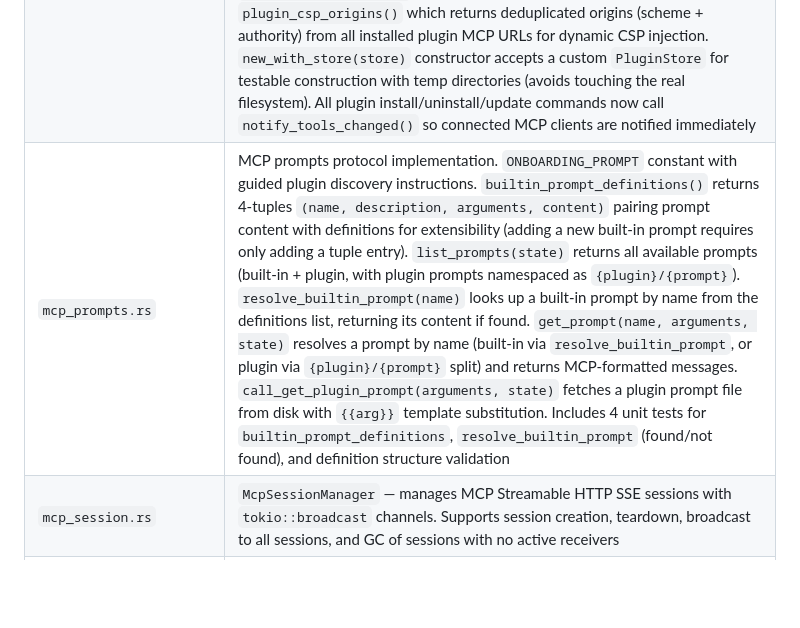
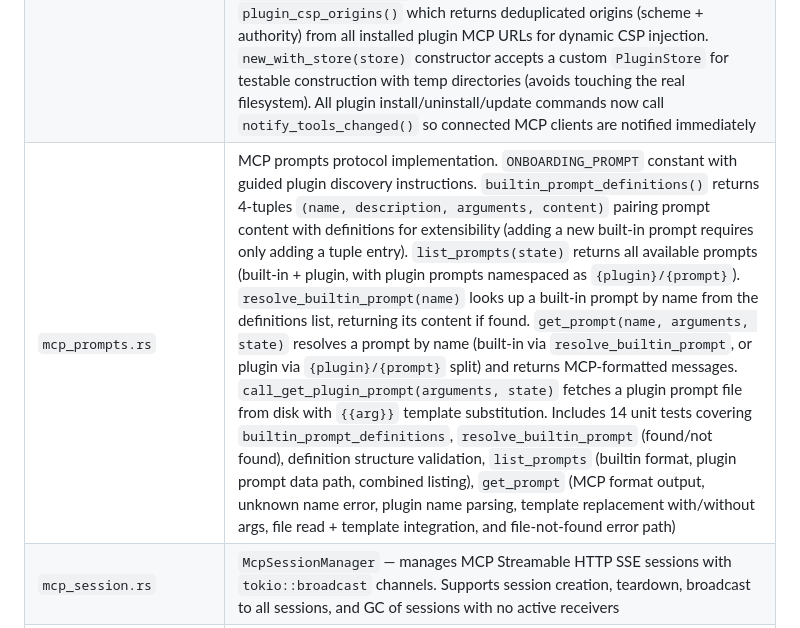
Before and after one commit to DeeJanuz/mcp-mux, a Markdown page: docs/architecture.md, the part around one of its changes. Drawn GitHub-style; blank space fills up the shorter version.

```diff
--- a/docs/architecture.md
+++ b/docs/architecture.md
@@ -66,5 +66,5 @@ graph TD
 | `state.rs` | `AppState` — shared state containing `Mutex<SessionStore>`, `Mutex<ReviewState>`, `Mutex<PluginRegistry>`, `Mutex<McpSessionManager>`, `Mutex<Vec<RegistryEntry>>` (cached registry), and `reqwest::Client`. Provides `reload_plugins()` for full disk reload, `notify_tools_changed()` for broadcasting `notifications/tools/list_changed` to all SSE sessions, `plugins_dir()` accessor delegating to `PluginStore::dir()`, `install_plugin_from_manifest(manifest)` for upsert-style plugin registration (removes existing plugin with same name, then adds), `install_or_update_from_entry(entry)` for installing or updating a plugin from a registry entry (downloads ZIP if `entry.download_url` or `manifest.download_url` is present, otherwise manifest-only), and `plugin_csp_origins()` which returns deduplicated origins (scheme + authority) from all installed plugin MCP URLs for dynamic CSP injection. `new_with_store(store)` constructor accepts a custom `PluginStore` for testable construction with temp directories (avoids touching the real filesystem). All plugin install/uninstall/update commands now call `notify_tools_changed()` so connected MCP clients are notified immediately |
-| `mcp_prompts.rs` | MCP prompts protocol implementation. `ONBOARDING_PROMPT` constant with guided plugin discovery instructions. `builtin_prompt_definitions()` returns 4-tuples `(name, description, arguments, content)` pairing prompt content with definitions for extensibility (adding a new built-in prompt requires only adding a tuple entry). `list_prompts(state)` returns all available prompts (built-in + plugin, with plugin prompts namespaced as `{plugin}/{prompt}`). `resolve_builtin_prompt(name)` looks up a built-in prompt by name from the definitions list, returning its content if found. `get_prompt(name, arguments, state)` resolves a prompt by name (built-in via `resolve_builtin_prompt`, or plugin via `{plugin}/{prompt}` split) and returns MCP-formatted messages. `call_get_plugin_prompt(arguments, state)` fetches a plugin prompt file from disk with `{{arg}}` template substitution. Includes 4 unit tests for `builtin_prompt_definitions`, `resolve_builtin_prompt` (found/not found), and definition structure validation |
+| `mcp_prompts.rs` | MCP prompts protocol implementation. `ONBOARDING_PROMPT` constant with guided plugin discovery instructions. `builtin_prompt_definitions()` returns 4-tuples `(name, description, arguments, content)` pairing prompt content with definitions for extensibility (adding a new built-in prompt requires only adding a tuple entry). `list_prompts(state)` returns all available prompts (built-in + plugin, with plugin prompts namespaced as `{plugin}/{prompt}`). `resolve_builtin_prompt(name)` looks up a built-in prompt by name from the definitions list, returning its content if found. `get_prompt(name, arguments, state)` resolves a prompt by name (built-in via `resolve_builtin_prompt`, or plugin via `{plugin}/{prompt}` split) and returns MCP-formatted messages. `call_get_plugin_prompt(arguments, state)` fetches a plugin prompt file from disk with `{{arg}}` template substitution. Includes 14 unit tests covering `builtin_prompt_definitions`, `resolve_builtin_prompt` (found/not found), definition structure validation, `list_prompts` (builtin format, plugin prompt data path, combined listing), `get_prompt` (MCP format output, unknown name error, plugin name parsing, template replacement with/without args, file read + template integration, and file-not-found error path) |
 | `mcp_session.rs` | `McpSessionManager` — manages MCP Streamable HTTP SSE sessions with `tokio::broadcast` channels. Supports session creation, teardown, broadcast to all sessions, and GC of sessions with no active receivers |
 | `installer.rs` | Agent integration installer — first-run detection, bundled script resolution, and terminal spawning for setup scripts (Linux/macOS/Windows) |
 | `renderer_scanner.rs` | Scans installed plugin directories for custom renderer JS files in `{plugin_dir}/renderers/*.js`, returning `RendererInfo` structs with `plugin://` protocol URLs. Appends `?v={mtime}` cache-busting query parameter (file modification timestamp in Unix seconds) to each renderer URL so reinstalling a plugin reliably loads new JS without requiring an uninstall/reinstall cycle. Each `RendererInfo` now includes `mcp_url: Option<String>` read from the plugin's `manifest.json` (`mcp.url` field), used by the frontend to populate `window.__mcpviews_plugins` so renderers can resolve their backend API URL without per-plugin globals |
```
Also changed, not shown: other parts of docs/architecture.md (+4 -4 lines), CHANGELOG.md (+8 -0 lines), docs/enhancements.md (+16 -11 lines).
